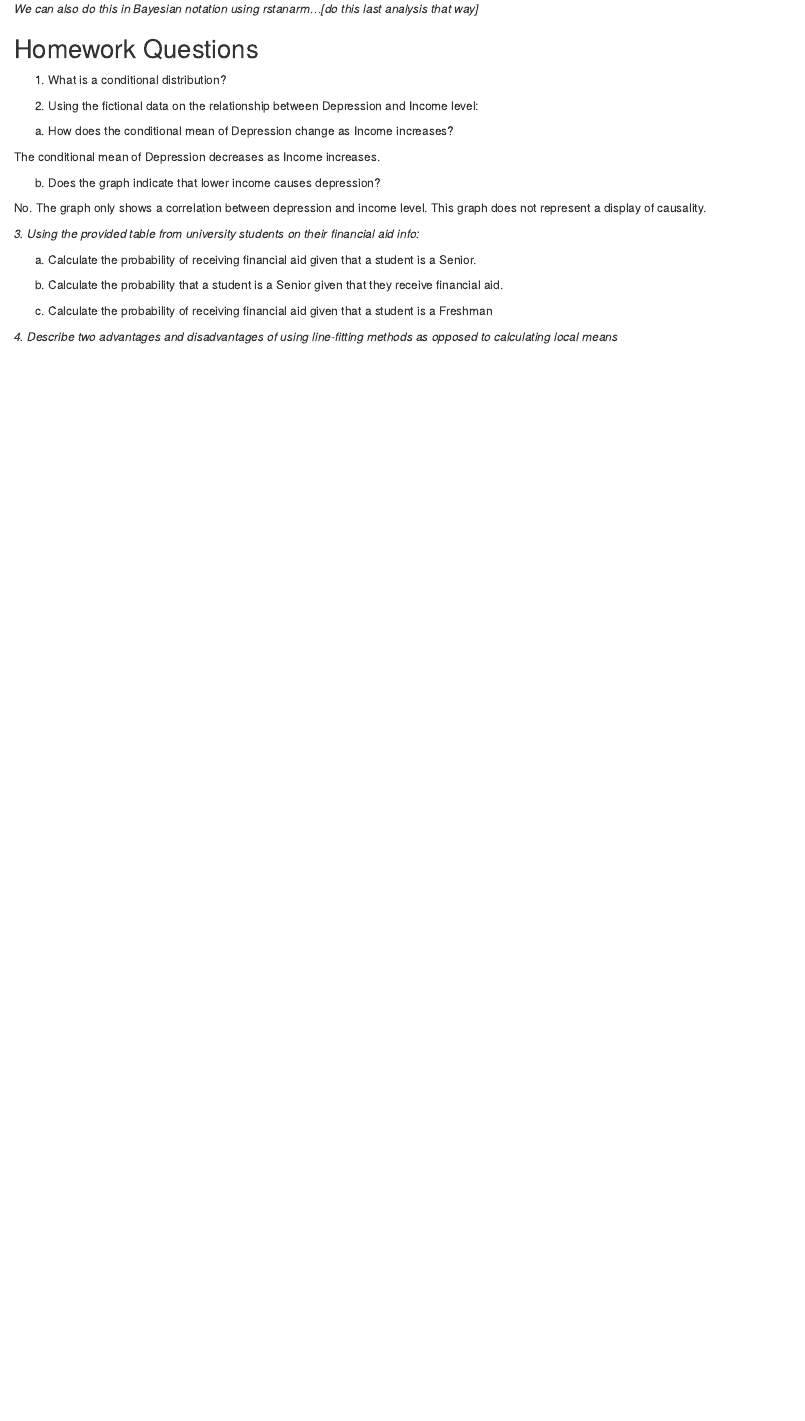
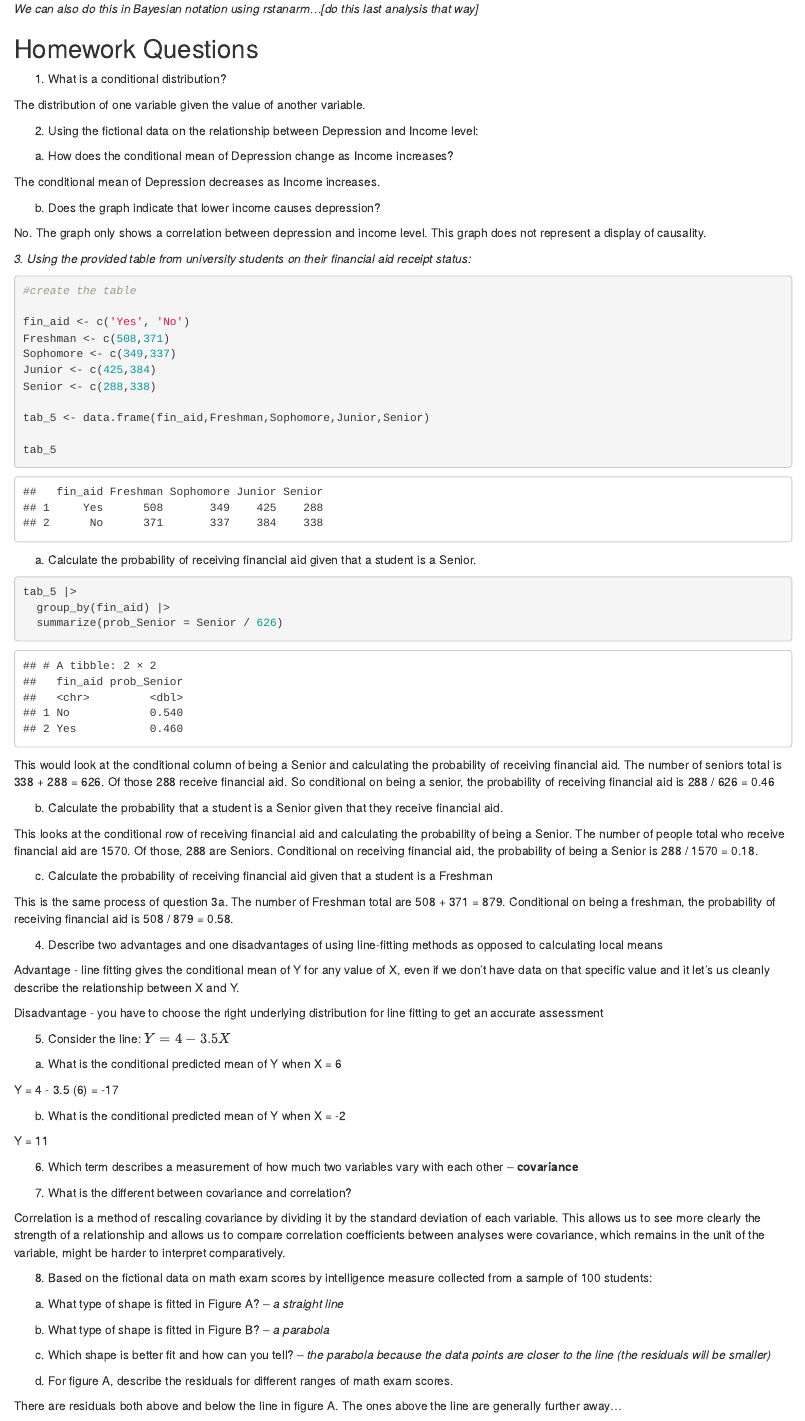
Before and after one commit to FatimaFairfax/Spring22---Stats-722, an R Markdown document (Week 1 HW.Rmd): the page in a window 1100 px wide, from 4200 px down before the commit and from 4170 px down after it, so that both start at the same text. Rendered offline with R 4.5, knitr and Pandoc, with nearby package versions; some code elsewhere in the file could not run offline.

Commit message:
Commit 1/11

````diff
--- a/Week 1 HW.Rmd
+++ b/Week 1 HW.Rmd
@@ -217,25 +226,94 @@ But this shows that model 2 has a larger intercept value, *meaning that...*
 
 1. What is a conditional distribution?
 
+The distribution of one variable given the value of another variable.
+
+
 2. Using the fictional data on the relationship between Depression and Income level:
 
 a. How does the conditional mean of Depression change as Income increases?
 
 The conditional mean of Depression decreases as Income increases.
 
+
 b. Does the graph indicate that lower income causes depression?
 
 No. The graph only shows a correlation between depression and income level. This graph does not represent a display of causality.
 
-*3. Using the provided table from university students on their financial aid info:*
+
+*3. Using the provided table from university students on their financial aid receipt status:*
+
+```{r}
+#create the table
+
+fin_aid <- c('Yes', 'No')
+Freshman <- c(508,371)
+Sophomore <- c(349,337)
+Junior <- c(425,384)
+Senior <- c(288,338)
+
+tab_5 <- data.frame(fin_aid,Freshman,Sophomore,Junior,Senior)
+
+tab_5
+```
+
 
 a.	Calculate the probability of receiving financial aid given that a student is a Senior.
 
+```{r}
+tab_5 |>
+  group_by(fin_aid) |>
+  summarize(prob_Senior = Senior / 626)
+```
+
+This would look at the conditional column of being a Senior and calculating the probability of receiving financial aid. The number of seniors total is 338 + 288 = 626. Of those 288 receive financial aid. So conditional on being a senior, the probability of receiving financial aid is 288 / 626 = 0.46
+
+
 b.	Calculate the probability that a student is a Senior given that they receive financial aid.
+
+This looks at the conditional row of receiving financial aid and calculating the probability of being a Senior. The number of people total who receive financial aid are 1570. Of those, 288 are Seniors. Conditional on receiving financial aid, the probability of being a Senior is 288 / 1570 = 0.18.
+
+
 
 c.	Calculate the probability of receiving financial aid given that a student is a Freshman
 
+This is the same process of question 3a. The number of Freshman total are 508 + 371 = 879. Conditional on being a freshman, the probability of receiving financial aid is 508 / 879 = 0.58.
 
-*4. Describe two advantages and disadvantages of using line-fitting methods as opposed to calculating local means*
 
-5.
+4. Describe two advantages and one disadvantages of using line-fitting methods as opposed to calculating local means
+
+Advantage - line fitting gives the conditional mean of Y for any value of X, even if we don't have data on that specific value and it let's us cleanly describe the relationship between X and Y.
+
+Disadvantage - you have to choose the right underlying distribution for line fitting to get an accurate assessment
+
+
+5. Consider the line: $Y = 4 - 3.5X$
+
+a. What is the conditional predicted mean of Y when X = 6
+
+Y = 4 - 3.5 (6) = -17
+
+b. What is the conditional predicted mean of Y when X = -2
+
+Y = 11
+
+
+6. Which term describes a measurement of how much two variables vary with each other -- **covariance**
+
+
+7. What is the different between covariance and correlation?
+
+Correlation is a method of rescaling covariance by dividing it by the standard deviation of each variable. This allows us to see more clearly the strength of a relationship and allows us to compare correlation coefficients between analyses were covariance, which remains in the unit of the variable, might be harder to interpret comparatively.
+
+
+8. Based on the fictional data on math exam scores by intelligence measure collected from a sample of 100 students:
+
+a. What type of shape is fitted in Figure A? -- *a straight line*
+
+b. What type of shape is fitted in Figure B? -- *a parabola*
+
+c. Which shape is better fit and how can you tell? -- *the parabola because the data points are closer to the line (the residuals will be smaller)*
+
+d. For figure A, describe the residuals for different ranges of math exam scores.
+
+There are residuals both above and below the line in figure A. The ones above the line are generally further away...
````
Also changed, not shown: Week 1 HW.Rmd (11 more changed lines).
